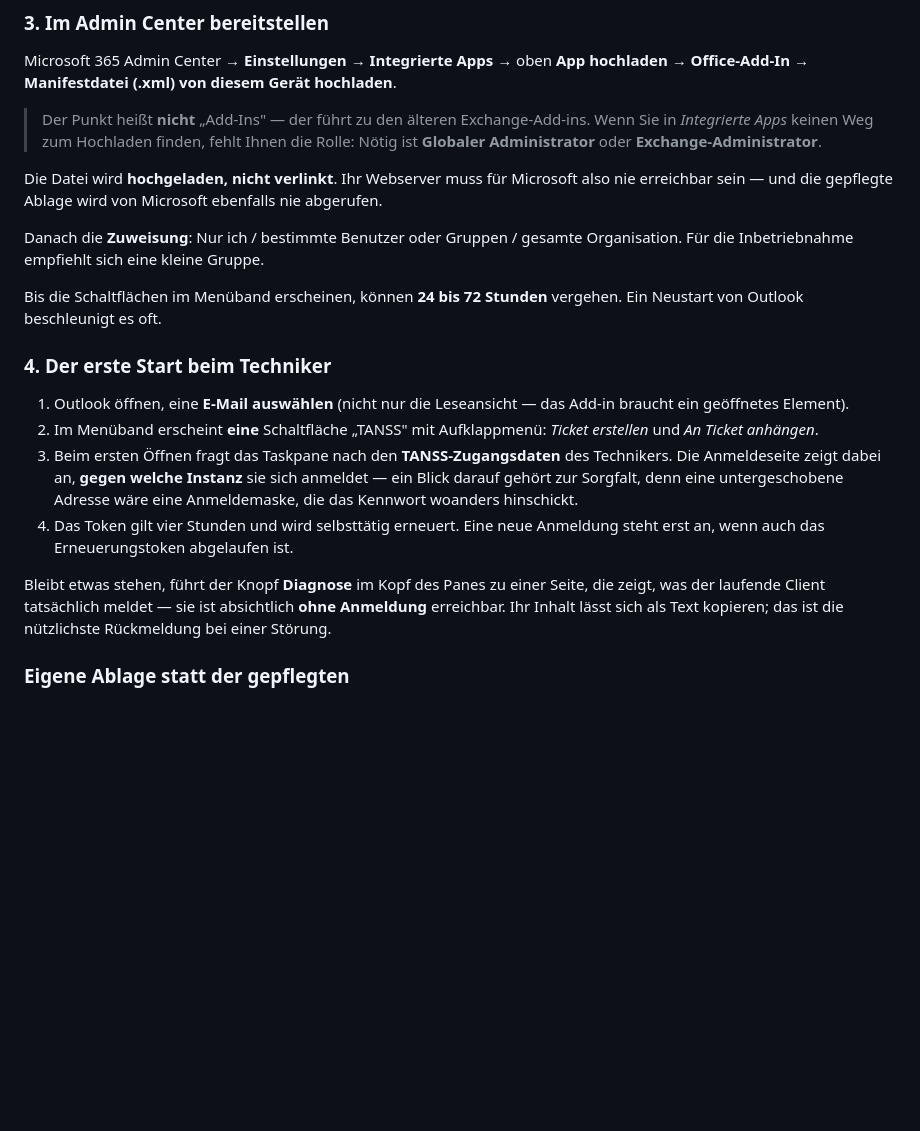
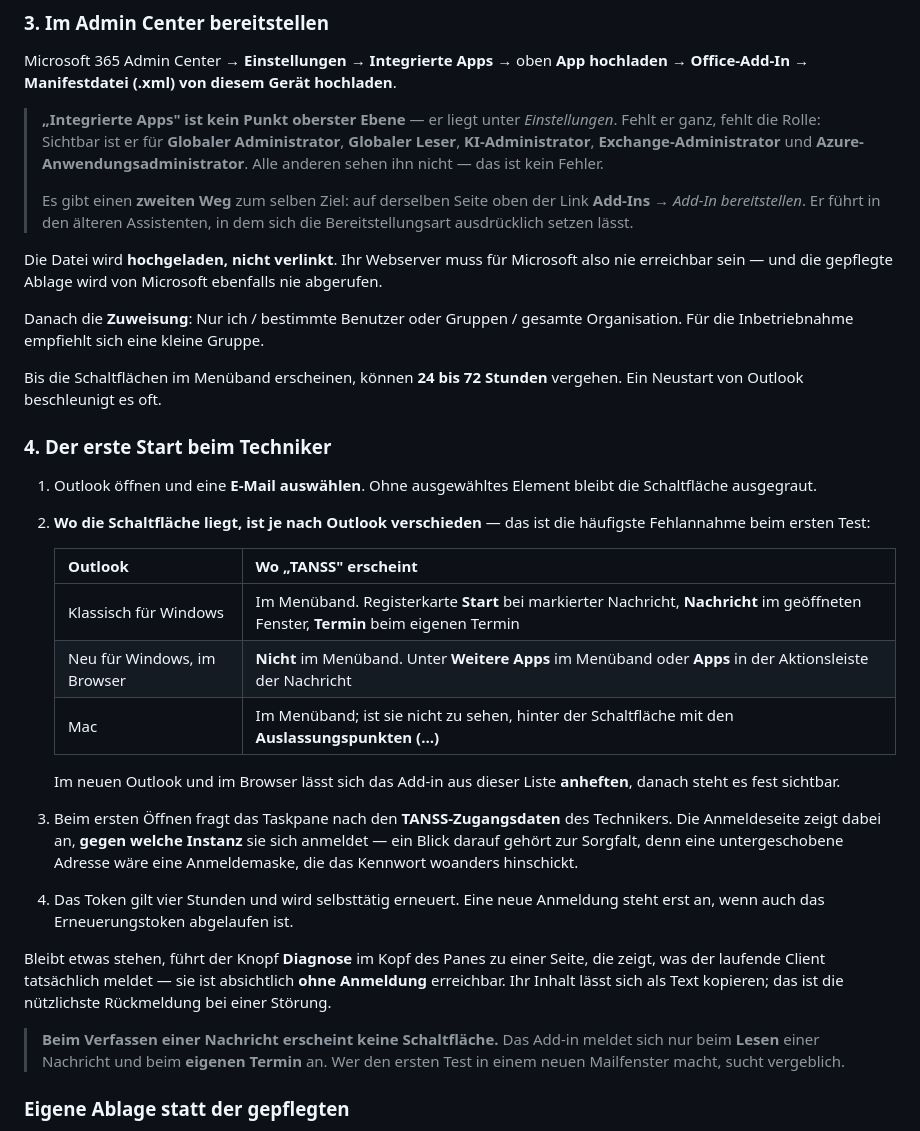
Before and after one commit to pronet-systems/tanss-outlook-addin, a Markdown page: README.md, the part around one of its changes. GitHub-like rendering; blank space fills up the shorter version.

```diff
--- a/README.md
+++ b/README.md
@@ -321,9 +337,14 @@ Microsoft 365 Admin Center → **Einstellungen** → **Integrierte Apps** → ob
 **App hochladen** → **Office-Add-In** → **Manifestdatei (.xml) von diesem Gerät
 hochladen**.
 
-> Der Punkt heißt **nicht** „Add-Ins" — der führt zu den älteren Exchange-Add-ins. Wenn
-> Sie in *Integrierte Apps* keinen Weg zum Hochladen finden, fehlt Ihnen die Rolle: Nötig
-> ist **Globaler Administrator** oder **Exchange-Administrator**.
+> **„Integrierte Apps" ist kein Punkt oberster Ebene** — er liegt unter *Einstellungen*.
+> Fehlt er ganz, fehlt die Rolle: Sichtbar ist er für **Globaler Administrator**,
+> **Globaler Leser**, **KI-Administrator**, **Exchange-Administrator** und
+> **Azure-Anwendungsadministrator**. Alle anderen sehen ihn nicht — das ist kein Fehler.
+>
+> Es gibt einen **zweiten Weg** zum selben Ziel: auf derselben Seite oben der Link
+> **Add-Ins** → *Add-In bereitstellen*. Er führt in den älteren Assistenten, in dem sich
+> die Bereitstellungsart ausdrücklich setzen lässt.
 
 Die Datei wird **hochgeladen, nicht verlinkt**. Ihr Webserver muss für Microsoft also nie
 erreichbar sein — und die gepflegte Ablage wird von Microsoft ebenfalls nie abgerufen.
@@ -336,10 +357,20 @@ Neustart von Outlook beschleunigt es oft.
 
 ### 4. Der erste Start beim Techniker
 
-1. Outlook öffnen, eine **E-Mail auswählen** (nicht nur die Leseansicht — das Add-in
-   braucht ein geöffnetes Element).
-2. Im Menüband erscheint **eine** Schaltfläche „TANSS" mit Aufklappmenü: *Ticket
-   erstellen* und *An Ticket anhängen*.
+1. Outlook öffnen und eine **E-Mail auswählen**. Ohne ausgewähltes Element bleibt die
+   Schaltfläche ausgegraut.
+2. **Wo die Schaltfläche liegt, ist je nach Outlook verschieden** — das ist die häufigste
+   Fehlannahme beim ersten Test:
+
+   | Outlook | Wo „TANSS" erscheint |
+   |---|---|
+   | Klassisch für Windows | Im Menüband. Registerkarte **Start** bei markierter Nachricht, **Nachricht** im geöffneten Fenster, **Termin** beim eigenen Termin |
+   | Neu für Windows, im Browser | **Nicht** im Menüband. Unter **Weitere Apps** im Menüband oder **Apps** in der Aktionsleiste der Nachricht |
+   | Mac | Im Menüband; ist sie nicht zu sehen, hinter der Schaltfläche mit den **Auslassungspunkten (…)** |
+
+   Im neuen Outlook und im Browser lässt sich das Add-in aus dieser Liste **anheften**,
+   danach steht es fest sichtbar.
+
 3. Beim ersten Öffnen fragt das Taskpane nach den **TANSS-Zugangsdaten** des Technikers.
    Die Anmeldeseite zeigt dabei an, **gegen welche Instanz** sie sich anmeldet — ein Blick
    darauf gehört zur Sorgfalt, denn eine untergeschobene Adresse wäre eine Anmeldemaske,
@@ -351,6 +382,10 @@ Bleibt etwas stehen, führt der Knopf **Diagnose** im Kopf des Panes zu einer Se
 zeigt, was der laufende Client tatsächlich meldet — sie ist absichtlich **ohne Anmeldung**
 erreichbar. Ihr Inhalt lässt sich als Text kopieren; das ist die nützlichste Rückmeldung
 bei einer Störung.
+
+> **Beim Verfassen einer Nachricht erscheint keine Schaltfläche.** Das Add-in meldet sich
+> nur beim **Lesen** einer Nachricht und beim **eigenen Termin** an. Wer den ersten Test
+> in einem neuen Mailfenster macht, sucht vergeblich.
 
 ### Eigene Ablage statt der gepflegten
 
```
Also changed, not shown: other parts of README.md (+47 -8 lines).
